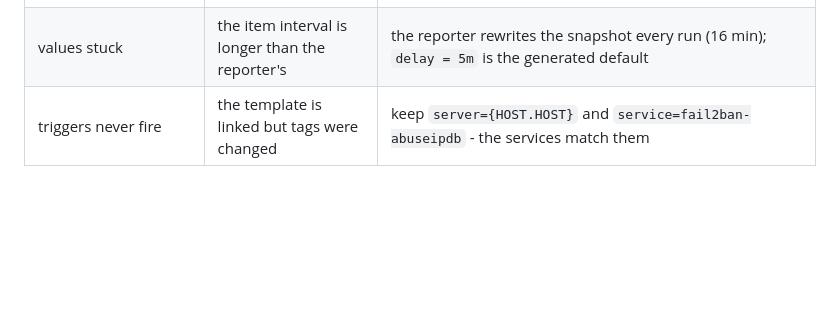
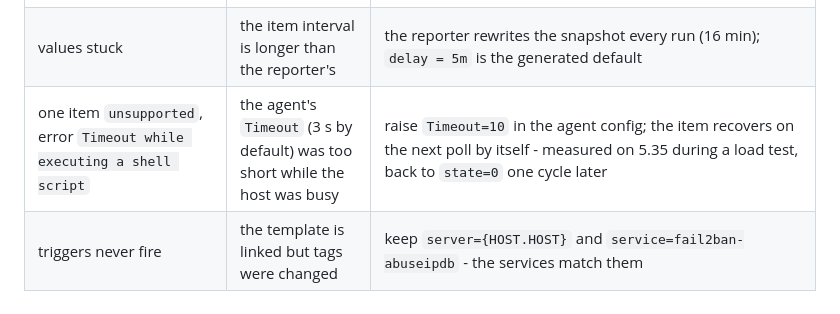
Before and after one commit to paulmann/Fail2Ban_AbuseIPDB, a Markdown page: docs/ZABBIX.md, the part around the change. GitHub-like rendering; blank space fills up the shorter version.

Commit message:
docs: a busy host can miss one agent poll (Timeout while executing a shell script)

```diff
--- a/docs/ZABBIX.md
+++ b/docs/ZABBIX.md
@@ -176,4 +176,5 @@ all OK. Two findings from the rollout, both fixed in 1.5.2:
 | all values `0` on a busy host | the reporter never ran, so no snapshot exists | `abuseipdb-report --stats`, check the timer |
 | `unsupported` string as a value | the item name is not in the snapshot | `abuseipdb-report --metric <name>` to see the accepted names |
 | values stuck | the item interval is longer than the reporter's | the reporter rewrites the snapshot every run (16 min); `delay = 5m` is the generated default |
+| one item `unsupported`, error `Timeout while executing a shell script` | the agent's `Timeout` (3 s by default) was too short while the host was busy | raise `Timeout=10` in the agent config; the item recovers on the next poll by itself - measured on 5.35 during a load test, back to `state=0` one cycle later |
 | triggers never fire | the template is linked but tags were changed | keep `server={HOST.HOST}` and `service=fail2ban-abuseipdb` - the services match them |
```
